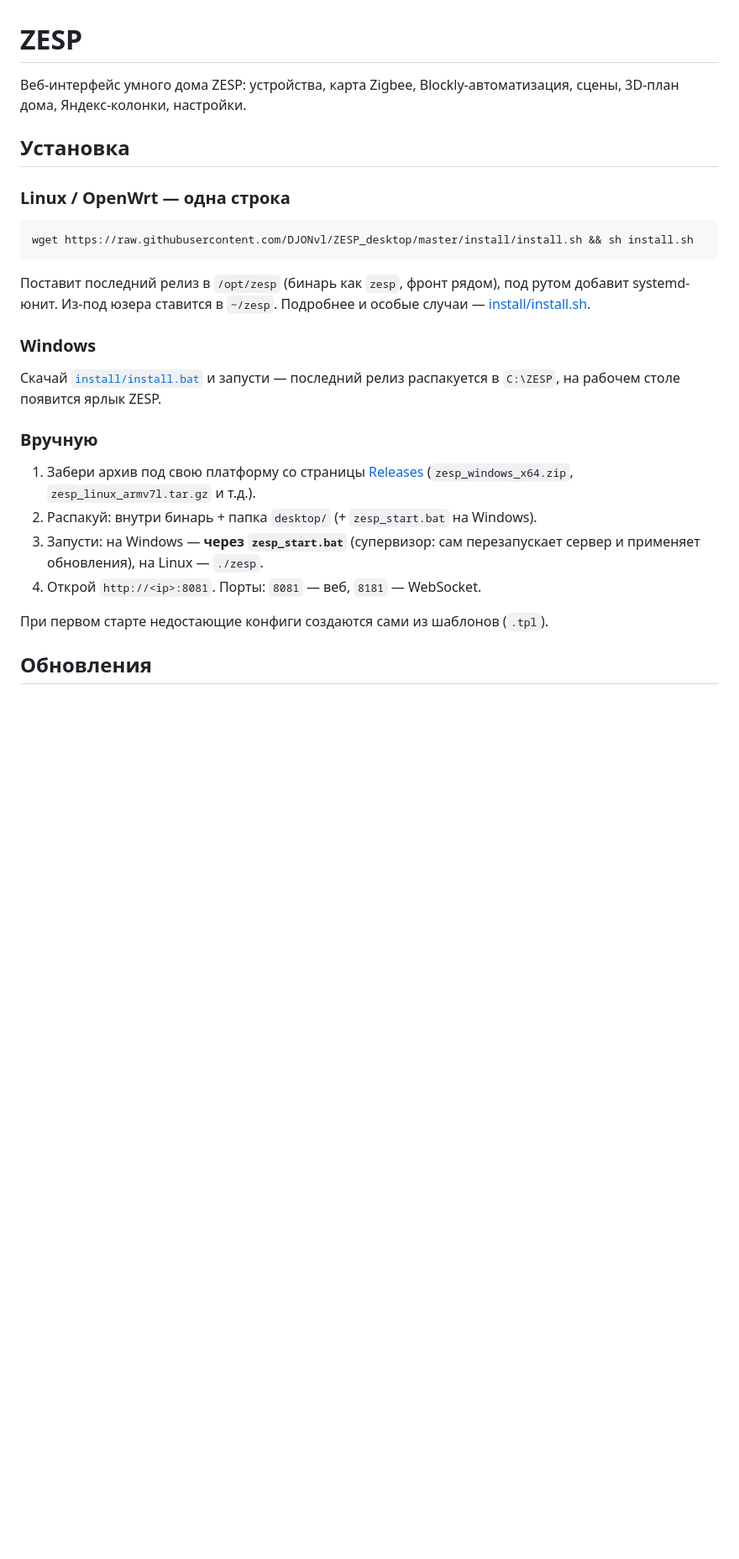
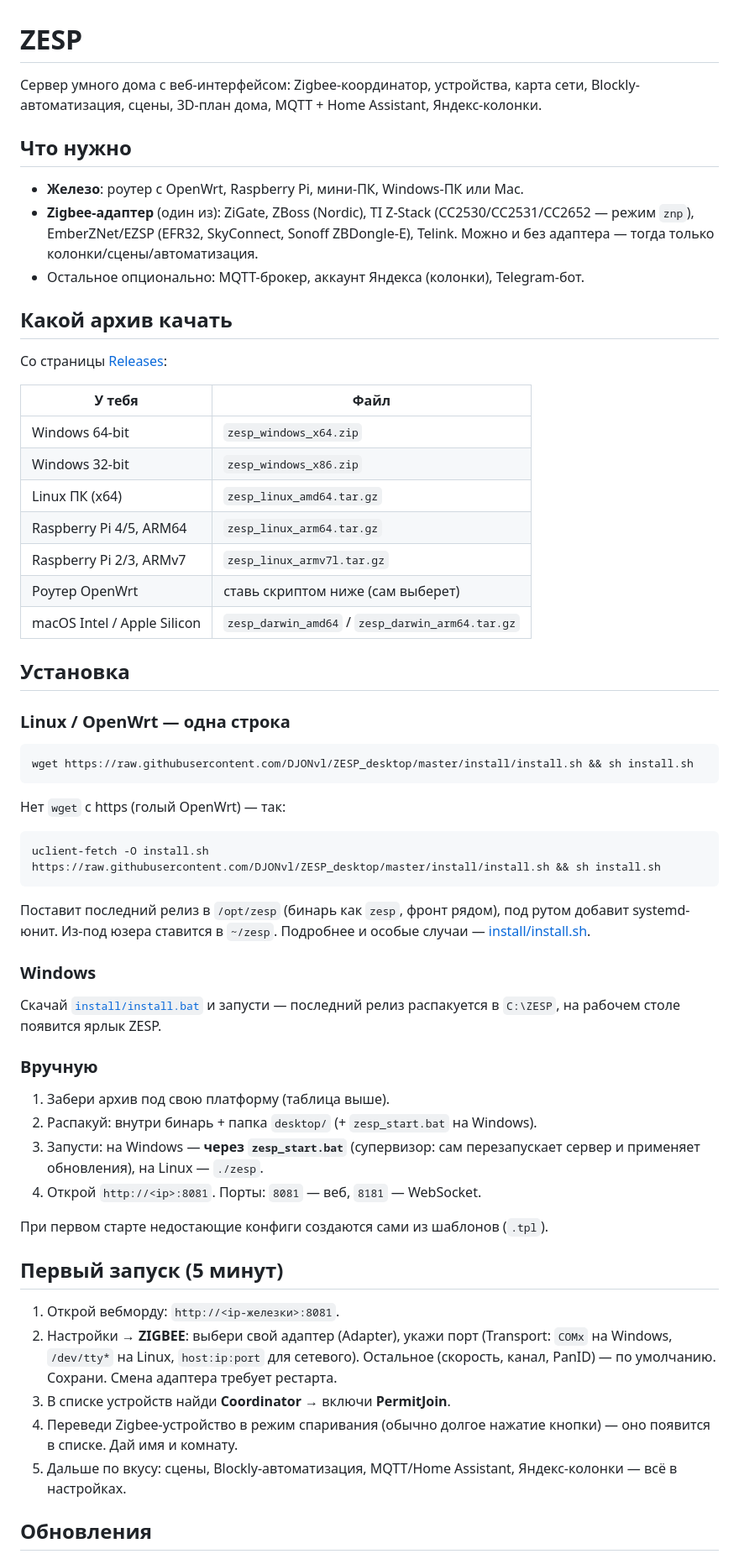
Before and after one commit to DJONvl/ZESP_desktop, a Markdown page: README.md, the part around the change. Shown at 84% size. Rendered like a GitHub page; blank space fills up the shorter version.

Commit message:
README: hardware, asset table, first-run guide

````diff
--- a/README.md
+++ b/README.md
@@ -1,6 +1,26 @@
 # ZESP
 
-Веб-интерфейс умного дома ZESP: устройства, карта Zigbee, Blockly-автоматизация, сцены, 3D-план дома, Яндекс-колонки, настройки.
+Сервер умного дома с веб-интерфейсом: Zigbee-координатор, устройства, карта сети, Blockly-автоматизация, сцены, 3D-план дома, MQTT + Home Assistant, Яндекс-колонки.
+
+## Что нужно
+
+* **Железо**: роутер с OpenWrt, Raspberry Pi, мини-ПК, Windows-ПК или Mac.
+* **Zigbee-адаптер** (один из): ZiGate, ZBoss (Nordic), TI Z-Stack (CC2530/CC2531/CC2652 — режим `znp`), EmberZNet/EZSP (EFR32, SkyConnect, Sonoff ZBDongle-E), Telink. Можно и без адаптера — тогда только колонки/сцены/автоматизация.
+* Остальное опционально: MQTT-брокер, аккаунт Яндекса (колонки), Telegram-бот.
+
+## Какой архив качать
+
+Со страницы [Releases](https://github.com/DJONvl/ZESP_desktop/releases):
+
+| У тебя | Файл |
+|---|---|
+| Windows 64-bit | `zesp_windows_x64.zip` |
+| Windows 32-bit | `zesp_windows_x86.zip` |
+| Linux ПК (x64) | `zesp_linux_amd64.tar.gz` |
+| Raspberry Pi 4/5, ARM64 | `zesp_linux_arm64.tar.gz` |
+| Raspberry Pi 2/3, ARMv7 | `zesp_linux_armv7l.tar.gz` |
+| Роутер OpenWrt | ставь скриптом ниже (сам выберет) |
+| macOS Intel / Apple Silicon | `zesp_darwin_amd64` / `zesp_darwin_arm64.tar.gz` |
 
 ## Установка
 
@@ -8,6 +28,12 @@
 
 ```sh
 wget https://raw.githubusercontent.com/DJONvl/ZESP_desktop/master/install/install.sh && sh install.sh
+```
+
+Нет `wget` с https (голый OpenWrt) — так:
+
+```sh
+uclient-fetch -O install.sh https://raw.githubusercontent.com/DJONvl/ZESP_desktop/master/install/install.sh && sh install.sh
 ```
 
 Поставит последний релиз в `/opt/zesp` (бинарь как `zesp`, фронт рядом), под рутом добавит systemd-юнит. Из-под юзера ставится в `~/zesp`. Подробнее и особые случаи — [install/install.sh](install/install.sh).
@@ -18,12 +44,20 @@ wget https://raw.githubusercontent.com/DJONvl/ZESP_desktop/master/install/instal
 
 ### Вручную
 
-1. Забери архив под свою платформу со страницы [Releases](https://github.com/DJONvl/ZESP_desktop/releases) (`zesp_windows_x64.zip`, `zesp_linux_armv7l.tar.gz` и т.д.).
+1. Забери архив под свою платформу (таблица выше).
 2. Распакуй: внутри бинарь + папка `desktop/` (+ `zesp_start.bat` на Windows).
 3. Запусти: на Windows — **через `zesp_start.bat`** (супервизор: сам перезапускает сервер и применяет обновления), на Linux — `./zesp`.
 4. Открой `http://<ip>:8081`. Порты: `8081` — веб, `8181` — WebSocket.
 
 При первом старте недостающие конфиги создаются сами из шаблонов (`.tpl`).
+
+## Первый запуск (5 минут)
+
+1. Открой вебморду: `http://<ip-железки>:8081`.
+2. Настройки → **ZIGBEE**: выбери свой адаптер (Adapter), укажи порт (Transport: `COMx` на Windows, `/dev/tty*` на Linux, `host:ip:port` для сетевого). Остальное (скорость, канал, PanID) — по умолчанию. Сохрани. Смена адаптера требует рестарта.
+3. В списке устройств найди **Coordinator** → включи **PermitJoin**.
+4. Переведи Zigbee-устройство в режим спаривания (обычно долгое нажатие кнопки) — оно появится в списке. Дай имя и комнату.
+5. Дальше по вкусу: сцены, Blockly-автоматизация, MQTT/Home Assistant, Яндекс-колонки — всё в настройках.
 
 ## Обновления
 
````
